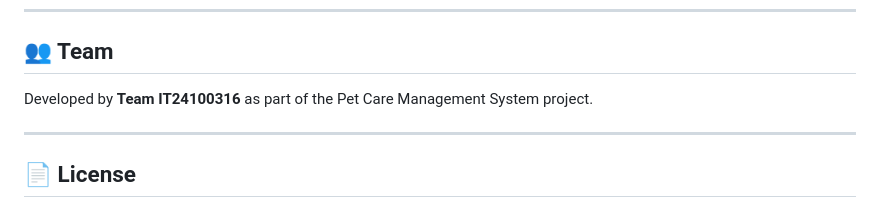
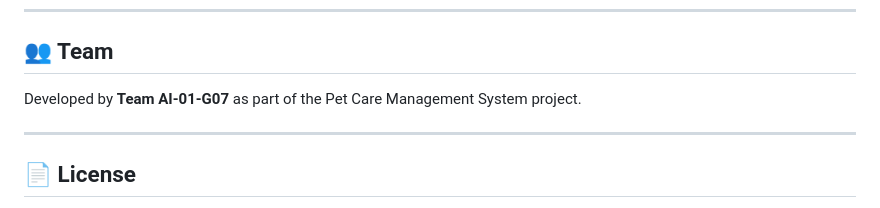
Before and after one commit to IT24100316/PetCare_backend, a Markdown page: README.md, the part around the change. Drawn GitHub-style.

```diff
--- a/README.md
+++ b/README.md
@@ -173,7 +173,7 @@ PetCare_backend/
 
 ## 👥 Team
 
-Developed by **Team IT24100316** as part of the Pet Care Management System project.
+Developed by **Team AI-01-G07** as part of the Pet Care Management System project.
 
 ---
 
```
